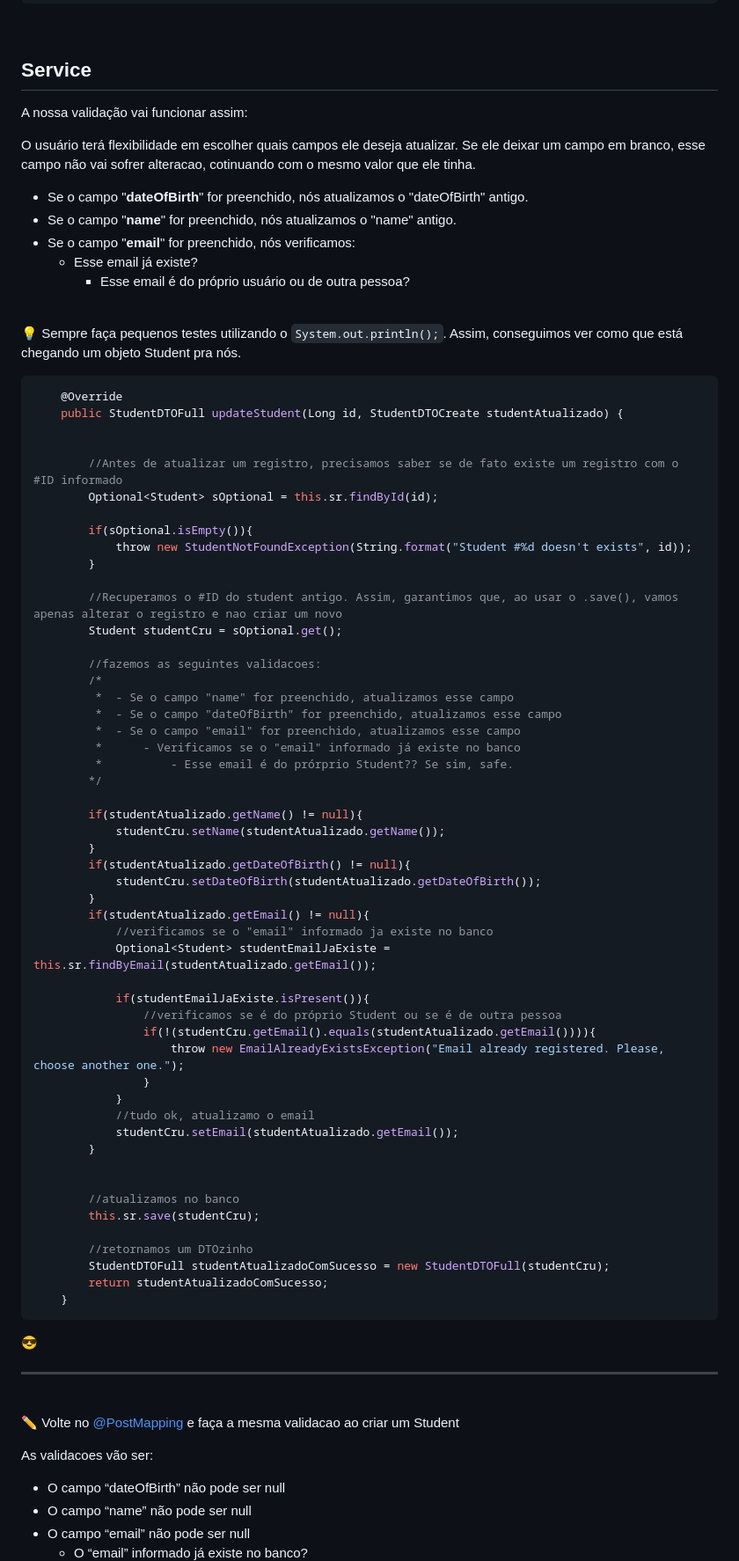
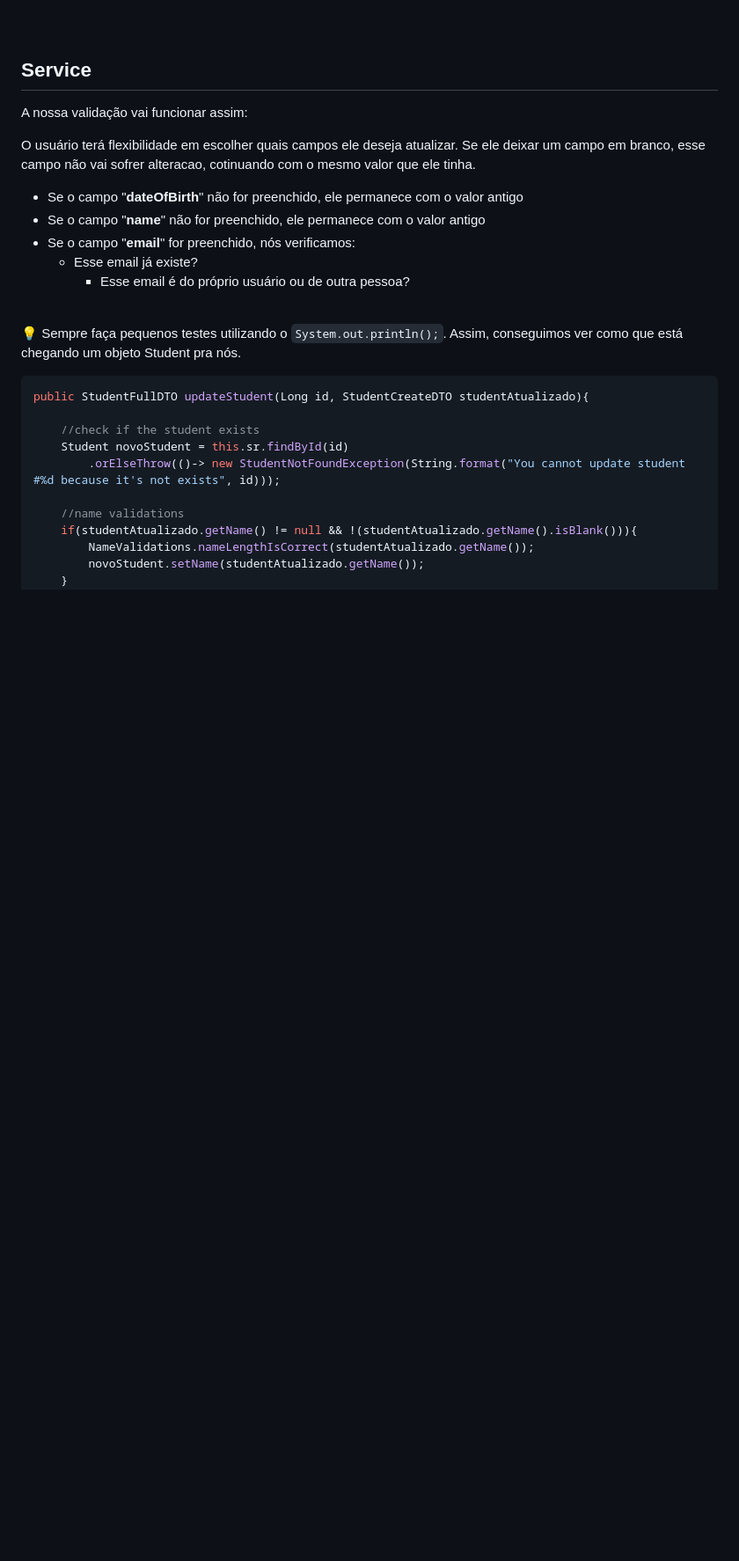
Before and after one commit to lGabrielDev/learning_spring, a Markdown page: 0.criando_RestApi/11.@PutMapping.md, the part around one of its changes. Shown at 88% size. Rendered like a GitHub page; blank space fills up the shorter version.

````diff
--- a/0.criando_RestApi/11.@PutMapping.md
+++ b/0.criando_RestApi/11.@PutMapping.md
@@ -58,84 +57,25 @@ A nossa validação vai funcionar assim:
 
 O usuário terá flexibilidade em escolher quais campos ele deseja atualizar. Se ele deixar um campo em branco, esse campo não vai sofrer alteracao, cotinuando com o mesmo valor que ele tinha.
 
-
-- Se o campo "**dateOfBirth**" for preenchido, nós atualizamos o "dateOfBirth" antigo.
-- Se o campo "**name**" for preenchido, nós atualizamos o "name" antigo.
+- Se o campo "**dateOfBirth**" não for preenchido, ele permanece com o valor antigo
+- Se o campo "**name**" não for preenchido, ele permanece com o valor antigo
 - Se o campo "**email**" for preenchido, nós verificamos:
     - Esse email já existe?
         - Esse email é do próprio usuário ou de outra pessoa?
-
 
 <br>
 
 💡 Sempre faça pequenos testes utilizando o `System.out.println();`. Assim, conseguimos ver como que está chegando um objeto Student pra nós.
 
 ```java
-    @Override
-    public StudentDTOFull updateStudent(Long id, StudentDTOCreate studentAtualizado) {
+public StudentFullDTO updateStudent(Long id, StudentCreateDTO studentAtualizado){
 
+    //check if the student exists
+    Student novoStudent = this.sr.findById(id)
+        .orElseThrow(()-> new StudentNotFoundException(String.format("You cannot update student #%d because it's not exists", id)));
 
-        //Antes de atualizar um registro, precisamos saber se de fato existe um registro com o #ID informado
-        Optional<Student> sOptional = this.sr.findById(id);
-
-        if(sOptional.isEmpty()){
-            throw new StudentNotFoundException(String.format("Student #%d doesn't exists", id));
-        }
-
-        //Recuperamos o #ID do student antigo. Assim, garantimos que, ao usar o .save(), vamos apenas alterar o registro e nao criar um novo
-        Student studentCru = sOptional.get();
-
-        //fazemos as seguintes validacoes:
-        /*
-         *  - Se o campo "name" for preenchido, atualizamos esse campo
-         *  - Se o campo "dateOfBirth" for preenchido, atualizamos esse campo
-         *  - Se o campo "email" for preenchido, atualizamos esse campo
-         *      - Verificamos se o "email" informado já existe no banco
-         *          - Esse email é do prórprio Student?? Se sim, safe.
-        */
-
-        if(studentAtualizado.getName() != null){
-            studentCru.setName(studentAtualizado.getName());
-        }
-        if(studentAtualizado.getDateOfBirth() != null){
-            studentCru.setDateOfBirth(studentAtualizado.getDateOfBirth());
-        }
-        if(studentAtualizado.getEmail() != null){
-            //verificamos se o "email" informado ja existe no banco
-            Optional<Student> studentEmailJaExiste = this.sr.findByEmail(studentAtualizado.getEmail());
-
-            if(studentEmailJaExiste.isPresent()){
-                //verificamos se é do próprio Student ou se é de outra pessoa
-                if(!(studentCru.getEmail().equals(studentAtualizado.getEmail()))){
-                    throw new EmailAlreadyExistsException("Email already registered. Please, choose another one.");
-                }
-            }
-            //tudo ok, atualizamo o email
-            studentCru.setEmail(studentAtualizado.getEmail());
-        }
-
-
-        //atualizamos no banco
-        this.sr.save(studentCru);
-
-        //retornamos um DTOzinho
-        StudentDTOFull studentAtualizadoComSucesso = new StudentDTOFull(studentCru);
-        return studentAtualizadoComSucesso;
+    //name validations
+    if(studentAtualizado.getName() != null && !(studentAtualizado.getName().isBlank())){
+        NameValidations.nameLengthIsCorrect(studentAtualizado.getName());
+        novoStudent.setName(studentAtualizado.getName());
     }
-```
-😎
-
-
-<hr>
-<br>
-
-✏️ Volte no [@PostMapping](./9.@PostMapping.md) e faça a mesma validacao ao criar um Student
-
-As validacoes vão ser:
-
-- O campo “dateOfBirth” não pode ser null
-- O campo “name” não pode ser null
-- O campo “email” não pode ser null
-    - O “email” informado já existe no banco?
-
-
````
Also changed, not shown: other parts of 0.criando_RestApi/11.@PutMapping.md (+31 -64 lines).
